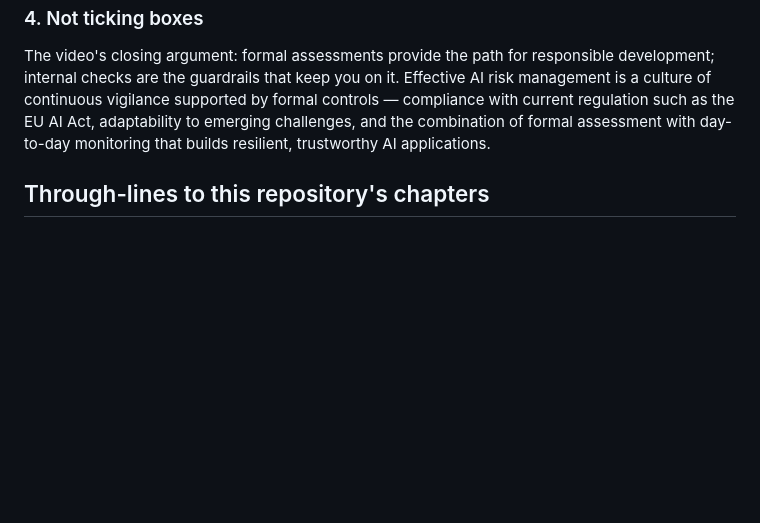
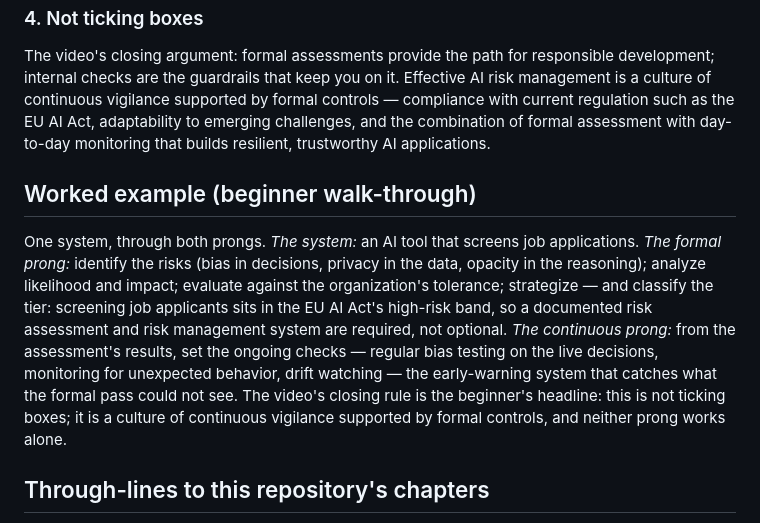
Before and after one commit to AdilShamim8/AI-Safety, a Markdown page: courses/datacamp-ai-security-risk/ch02-13-ai-risk-assessment-frameworks.md, the part around the change. Rendered like a GitHub page; blank space fills up the shorter version.

```diff
--- a/courses/datacamp-ai-security-risk/ch02-13-ai-risk-assessment-frameworks.md
+++ b/courses/datacamp-ai-security-risk/ch02-13-ai-risk-assessment-frameworks.md
@@ -25,6 +25,10 @@ The other prong: continuous monitoring to catch emerging risks or unexpected mod
 
 The video's closing argument: formal assessments provide the path for responsible development; internal checks are the guardrails that keep you on it. Effective AI risk management is a culture of continuous vigilance supported by formal controls — compliance with current regulation such as the EU AI Act, adaptability to emerging challenges, and the combination of formal assessment with day-to-day monitoring that builds resilient, trustworthy AI applications.
 
+## Worked example (beginner walk-through)
+
+One system, through both prongs. *The system:* an AI tool that screens job applications. *The formal prong:* identify the risks (bias in decisions, privacy in the data, opacity in the reasoning); analyze likelihood and impact; evaluate against the organization's tolerance; strategize — and classify the tier: screening job applicants sits in the EU AI Act's high-risk band, so a documented risk assessment and risk management system are required, not optional. *The continuous prong:* from the assessment's results, set the ongoing checks — regular bias testing on the live decisions, monitoring for unexpected behavior, drift watching — the early-warning system that catches what the formal pass could not see. The video's closing rule is the beginner's headline: this is not ticking boxes; it is a culture of continuous vigilance supported by formal controls, and neither prong works alone.
+
 ## Through-lines to this repository's chapters
 
 - [Ch. 23](../../chapters/23-governance-and-standards/README.md) — the EU AI Act from unacceptable to minimal risk, obligation by obligation.
```
